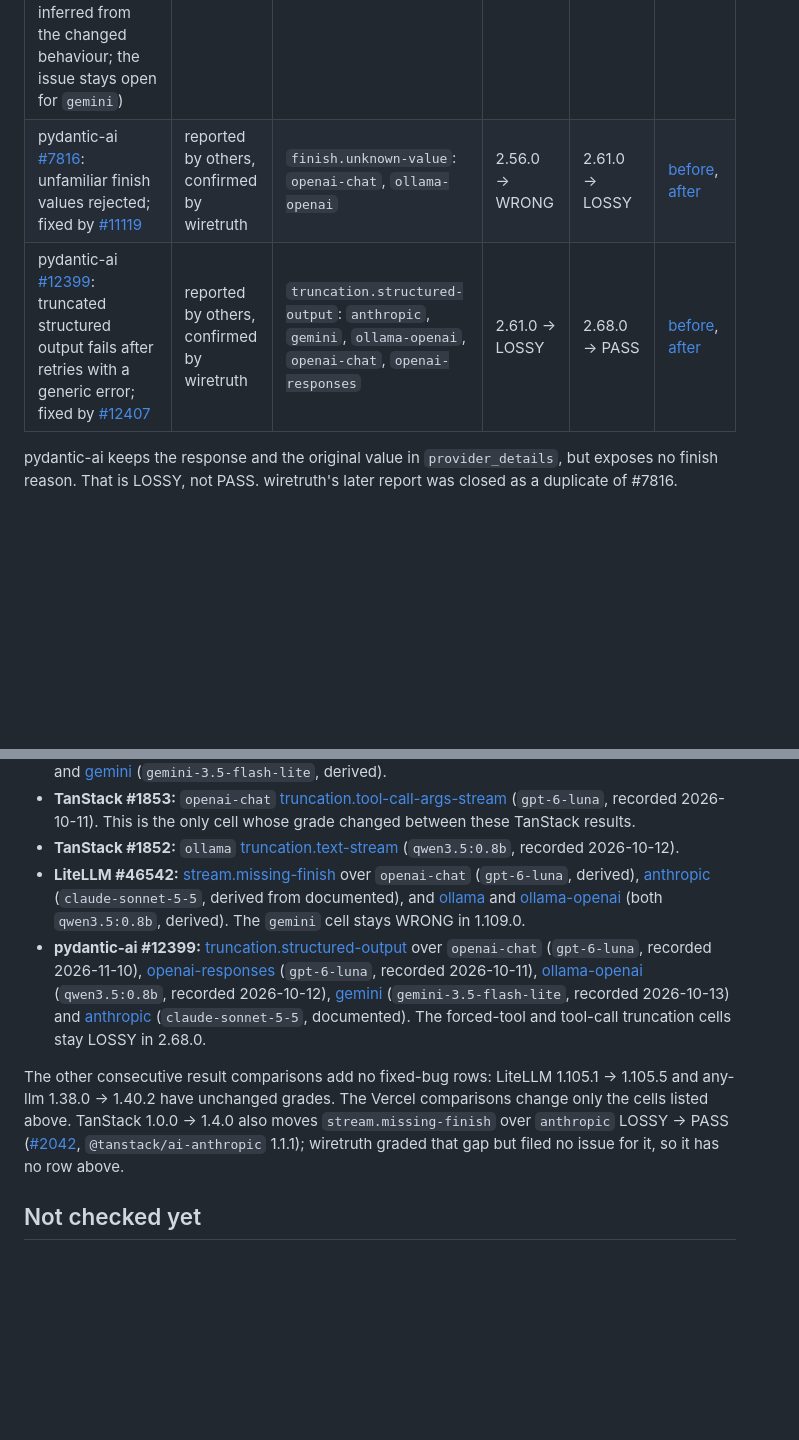
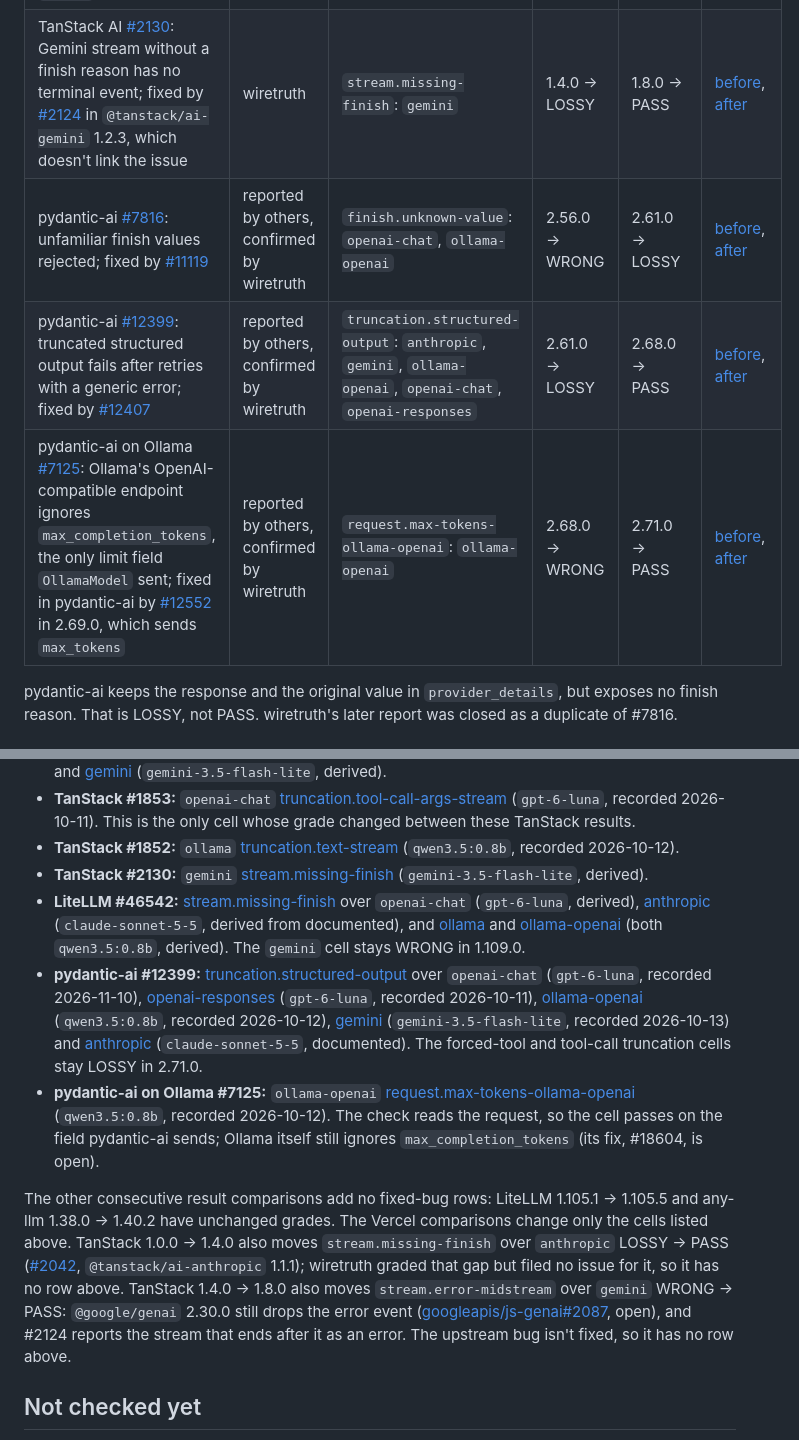
Before and after one commit to kartsan03/wiretruth, a Markdown page: docs/validation.md, 2 parts joined by grey strips. Rendered like a GitHub page; blank space fills up the shorter version.

```diff
--- a/docs/validation.md
+++ b/docs/validation.md
@@ -14,8 +14,10 @@ be later than the first release containing the fix.
 | TanStack AI [#1853](https://github.com/TanStack/ai/issues/1853): truncated tool call loses the length finish and triggers retries; fixed by [#1874](https://github.com/TanStack/ai/pull/1874) | wiretruth | `truncation.tool-call-args-stream`: `openai-chat` | 0.71.0 → WRONG | 1.0.0 → PASS | [before](../results/tanstack-ai/0.71.0.json), [after](../results/tanstack-ai/1.0.0.json) |
 | TanStack AI [#1852](https://github.com/TanStack/ai/issues/1852): native Ollama stream cut by the token limit finishes as `stop`; fixed by [#2077](https://github.com/TanStack/ai/pull/2077) in `@tanstack/ai-ollama` 1.1.1 | wiretruth | `truncation.text-stream`: `ollama` | 1.0.0 → WRONG | 1.4.0 → PASS | [before](../results/tanstack-ai/1.0.0.json), [after](../results/tanstack-ai/1.4.0.json) |
 | LiteLLM [#46542](https://github.com/BerriAI/litellm/issues/46542): a stream that ends without a finish reason is reported as `stop`; fixed by [#47665](https://github.com/BerriAI/litellm/pull/47665), which doesn't link the issue (the link is inferred from the changed behaviour; the issue stays open for `gemini`) | wiretruth | `stream.missing-finish`: `anthropic`, `ollama`, `ollama-openai`, `openai-chat` | 1.105.5 → WRONG | 1.109.0 → PASS | [before](../results/litellm/1.105.5.json), [after](../results/litellm/1.109.0.json) |
+| TanStack AI [#2130](https://github.com/TanStack/ai/issues/2130): Gemini stream without a finish reason has no terminal event; fixed by [#2124](https://github.com/TanStack/ai/pull/2124) in `@tanstack/ai-gemini` 1.2.3, which doesn't link the issue | wiretruth | `stream.missing-finish`: `gemini` | 1.4.0 → LOSSY | 1.8.0 → PASS | [before](../results/tanstack-ai/1.4.0.json), [after](../results/tanstack-ai/1.8.0.json) |
 | pydantic-ai [#7816](https://github.com/pydantic/pydantic-ai/issues/7816): unfamiliar finish values rejected; fixed by [#11119](https://github.com/pydantic/pydantic-ai/pull/11119) | reported by others, confirmed by wiretruth | `finish.unknown-value`: `openai-chat`, `ollama-openai` | 2.56.0 → WRONG | 2.61.0 → LOSSY | [before](../results/pydantic-ai/2.56.0.json), [after](../results/pydantic-ai/2.61.0.json) |
 | pydantic-ai [#12399](https://github.com/pydantic/pydantic-ai/issues/12399): truncated structured output fails after retries with a generic error; fixed by [#12407](https://github.com/pydantic/pydantic-ai/pull/12407) | reported by others, confirmed by wiretruth | `truncation.structured-output`: `anthropic`, `gemini`, `ollama-openai`, `openai-chat`, `openai-responses` | 2.61.0 → LOSSY | 2.68.0 → PASS | [before](../results/pydantic-ai/2.61.0.json), [after](../results/pydantic-ai/2.68.0.json) |
+| pydantic-ai on Ollama [#7125](https://github.com/ollama/ollama/issues/7125): Ollama's OpenAI-compatible endpoint ignores `max_completion_tokens`, the only limit field `OllamaModel` sent; fixed in pydantic-ai by [#12552](https://github.com/pydantic/pydantic-ai/pull/12552) in 2.69.0, which sends `max_tokens` | reported by others, confirmed by wiretruth | `request.max-tokens-ollama-openai`: `ollama-openai` | 2.68.0 → WRONG | 2.71.0 → PASS | [before](../results/pydantic-ai/2.68.0.json), [after](../results/pydantic-ai/2.71.0.json) |
 
 pydantic-ai keeps the response and the original value in `provider_details`, but exposes no finish reason.
 That is LOSSY, not PASS. wiretruth's later report was closed as a duplicate of #7816.
@@ -46,6 +48,8 @@ Replaying fixtures recorded on today's models is fine: the wire shape is what ma
   (`gpt-6-luna`, recorded 2026-10-11). This is the only cell whose grade changed between these TanStack results.
 - **TanStack #1852:** `ollama` [truncation.text-stream](../suite/fixtures/ollama/truncation.text-stream.json)
   (`qwen3.5:0.8b`, recorded 2026-10-12).
+- **TanStack #2130:** `gemini` [stream.missing-finish](../suite/fixtures/gemini/stream.missing-finish.json)
+  (`gemini-3.5-flash-lite`, derived).
 - **LiteLLM #46542:** [stream.missing-finish](../suite/fixtures/openai-chat/stream.missing-finish.json) over
   `openai-chat` (`gpt-6-luna`, derived), [anthropic](../suite/fixtures/anthropic/stream.missing-finish.json)
   (`claude-sonnet-5-5`, derived from documented), and [ollama](../suite/fixtures/ollama/stream.missing-finish.json)
@@ -57,13 +61,20 @@ Replaying fixtures recorded on today's models is fine: the wire shape is what ma
   2026-10-11), [ollama-openai](../suite/fixtures/ollama-openai/truncation.structured-output.json) (`qwen3.5:0.8b`,
   recorded 2026-10-12), [gemini](../suite/fixtures/gemini/truncation.structured-output.json)
   (`gemini-3.5-flash-lite`, recorded 2026-10-13) and [anthropic](../suite/fixtures/anthropic/truncation.structured-output.json)
-  (`claude-sonnet-5-5`, documented). The forced-tool and tool-call truncation cells stay LOSSY in 2.68.0.
+  (`claude-sonnet-5-5`, documented). The forced-tool and tool-call truncation cells stay LOSSY in 2.71.0.
+- **pydantic-ai on Ollama #7125:** `ollama-openai`
+  [request.max-tokens-ollama-openai](../suite/fixtures/ollama-openai/request.max-tokens-ollama-openai.json)
+  (`qwen3.5:0.8b`, recorded 2026-10-12). The check reads the request, so the cell passes on the field pydantic-ai
+  sends; Ollama itself still ignores `max_completion_tokens` (its fix, #18604, is open).
 
 The other consecutive result comparisons add no fixed-bug rows: LiteLLM 1.105.1 → 1.105.5 and any-llm
 1.38.0 → 1.40.2 have unchanged grades. The Vercel comparisons change only the cells listed above.
 TanStack 1.0.0 → 1.4.0 also moves `stream.missing-finish` over `anthropic` LOSSY → PASS
 ([#2042](https://github.com/TanStack/ai/pull/2042), `@tanstack/ai-anthropic` 1.1.1); wiretruth graded that gap but
-filed no issue for it, so it has no row above.
+filed no issue for it, so it has no row above. TanStack 1.4.0 → 1.8.0 also moves `stream.error-midstream` over
+`gemini` WRONG → PASS: `@google/genai` 2.30.0 still drops the error event
+([googleapis/js-genai#2087](https://github.com/googleapis/js-genai/issues/2087), open), and #2124 reports the
+stream that ends after it as an error. The upstream bug isn't fixed, so it has no row above.
 
 ## Not checked yet
 
```
Also changed, not shown: CHANGELOG.md (+13 -8 lines), README.md (+9 -5 lines), docs/img/matrix.png.
